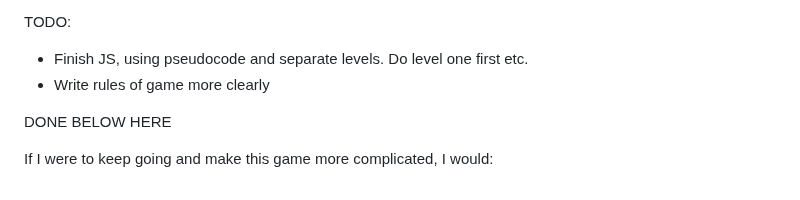
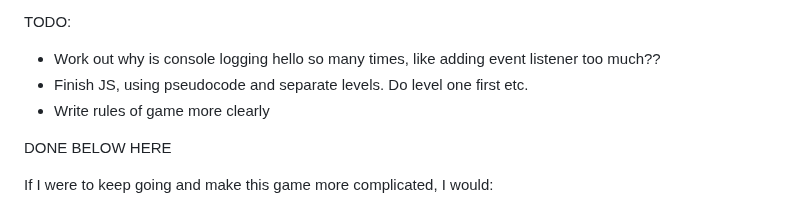
Before and after one commit to jones58/typespotting, a Markdown page: README.md, the part around the change. Rendered like a GitHub page.

```diff
--- a/README.md
+++ b/README.md
@@ -61,7 +61,7 @@
   - I then built this code into my game, testing it with console.log(hello) at first, and the full x y coordinates of the image (i.e when image clicked, console.logs hello). This helped me test the functionality of the code, making logical choices and writing as little code as possible, while keeping it clear what was happening.
 
 TODO:
-
+- Work out why is console logging hello so many times, like adding event listener too much??
 - Finish JS, using pseudocode and separate levels. Do level one first etc.
 - Write rules of game more clearly
 
```
